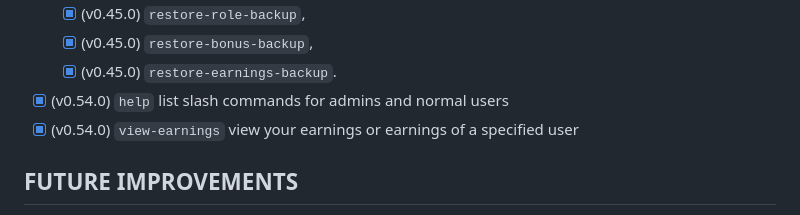
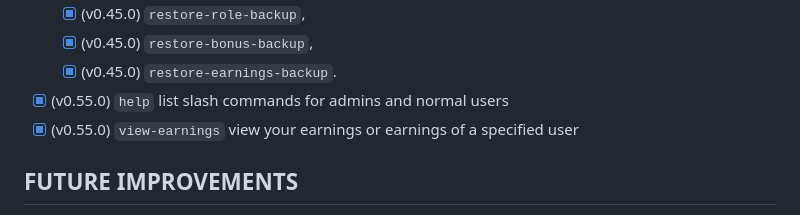
Before and after one commit to dusanmitrovic-dev/xof-calculator, a Markdown page: README.md, the part around the change. Rendered like a GitHub page.

Commit message:
fix(todo): task versioning fixed

```diff
--- a/README.md
+++ b/README.md
@@ -225,8 +225,8 @@
     - [x] (v0.45.0) `restore-role-backup`,
     - [x] (v0.45.0) `restore-bonus-backup`,
     - [x] (v0.45.0) `restore-earnings-backup`.
-- [x] (v0.54.0) `help` list slash commands for admins and normal users
-- [x] (v0.54.0) `view-earnings` view your earnings or earnings of a specified user
+- [x] (v0.55.0) `help` list slash commands for admins and normal users
+- [x] (v0.55.0) `view-earnings` view your earnings or earnings of a specified user
 
 ## FUTURE IMPROVEMENTS
 
```
